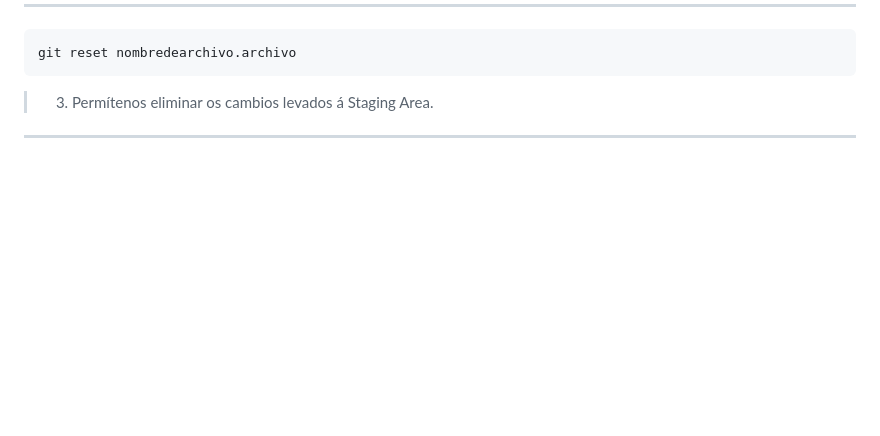
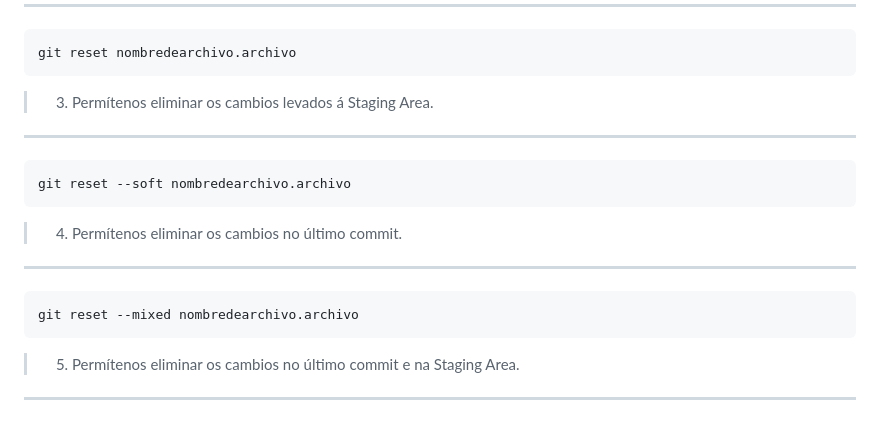
Before and after one commit to Leito131/proba-repo-paulo, a Markdown page: README.md, the part around the change. Rendered like a GitHub page; blank space fills up the shorter version.

Commit message:
Actualizado README

````diff
--- a/README.md
+++ b/README.md
@@ -120,3 +120,13 @@ git reset nombredearchivo.archivo
 ```
 > 3. Permítenos eliminar os cambios levados á Staging Area.
 -------------------------------------------------------------------------
+```bash
+git reset --soft nombredearchivo.archivo
+```
+> 4. Permítenos eliminar os cambios no último commit.
+-------------------------------------------------------------------------
+```bash
+git reset --mixed nombredearchivo.archivo
+```
+> 5. Permítenos eliminar os cambios no último commit e na Staging Area.
+-------------------------------------------------------------------------
````
